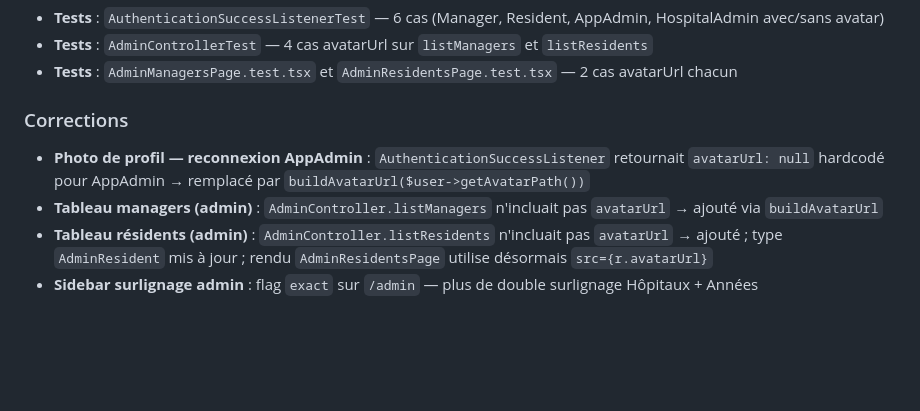
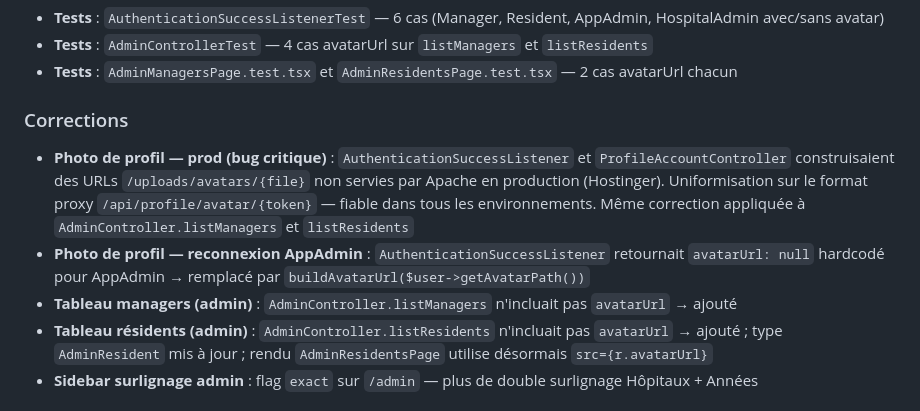
Before and after one commit to Sftaita/medatwork-full, a Markdown page: CHANGELOG.md, the part around the change. GitHub-like rendering; blank space fills up the shorter version.

Commit message:
docs: CHANGELOG v3.7.0 — bug avatar prod (URL proxy vs static)

```diff
--- a/CHANGELOG.md
+++ b/CHANGELOG.md
@@ -12,8 +12,9 @@ Historique des modifications par version. Format : `[version] — date` avec cat
 - **Tests** : `AdminManagersPage.test.tsx` et `AdminResidentsPage.test.tsx` — 2 cas avatarUrl chacun
 
 ### Corrections
+- **Photo de profil — prod (bug critique)** : `AuthenticationSuccessListener` et `ProfileAccountController` construisaient des URLs `/uploads/avatars/{file}` non servies par Apache en production (Hostinger). Uniformisation sur le format proxy `/api/profile/avatar/{token}` — fiable dans tous les environnements. Même correction appliquée à `AdminController.listManagers` et `listResidents`
 - **Photo de profil — reconnexion AppAdmin** : `AuthenticationSuccessListener` retournait `avatarUrl: null` hardcodé pour AppAdmin → remplacé par `buildAvatarUrl($user->getAvatarPath())`
-- **Tableau managers (admin)** : `AdminController.listManagers` n'incluait pas `avatarUrl` → ajouté via `buildAvatarUrl`
+- **Tableau managers (admin)** : `AdminController.listManagers` n'incluait pas `avatarUrl` → ajouté
 - **Tableau résidents (admin)** : `AdminController.listResidents` n'incluait pas `avatarUrl` → ajouté ; type `AdminResident` mis à jour ; rendu `AdminResidentsPage` utilise désormais `src={r.avatarUrl}`
 - **Sidebar surlignage admin** : flag `exact` sur `/admin` — plus de double surlignage Hôpitaux + Années
 
```
